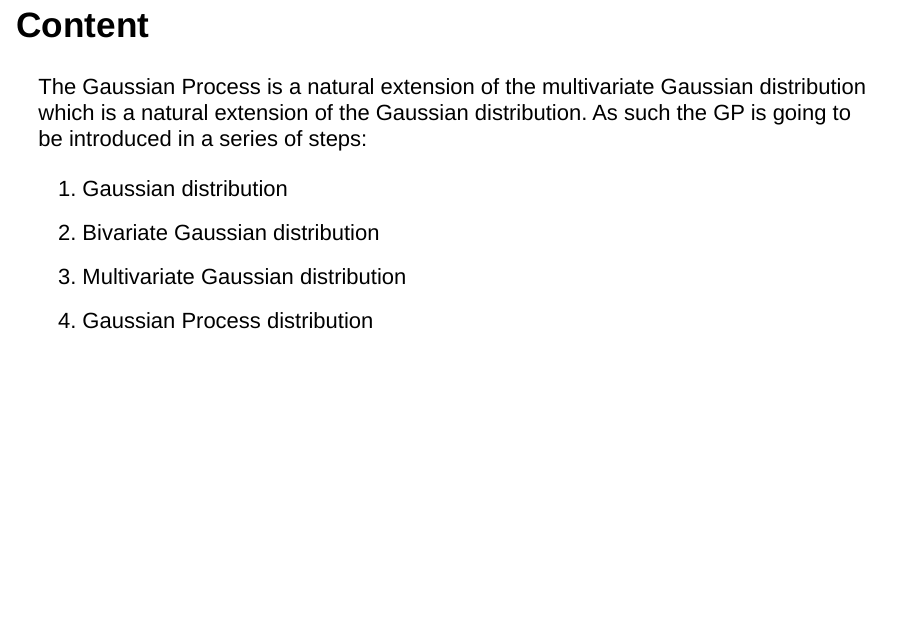
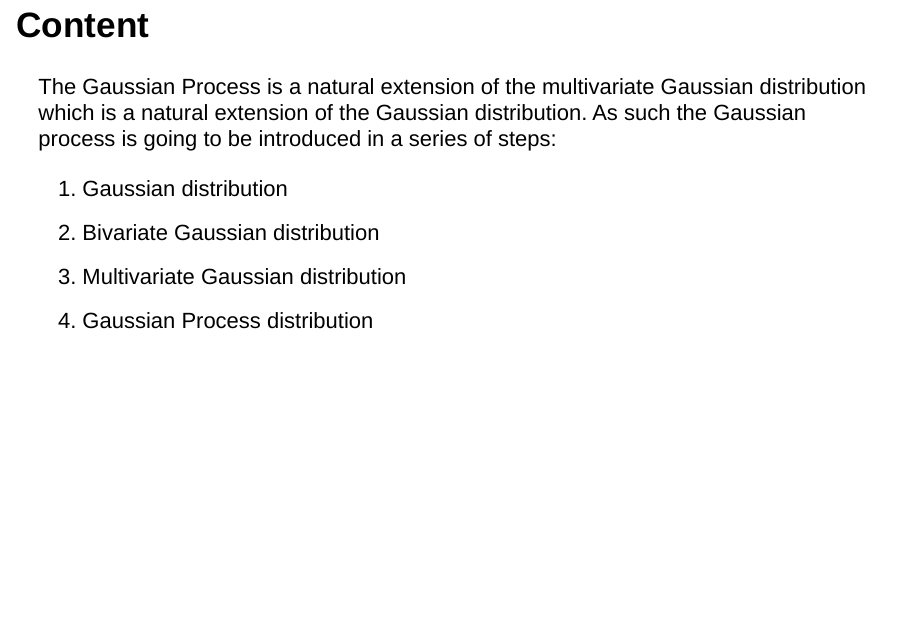
Before and after one commit to mt-edwards/gaussian-process, an R Markdown document (index.Rmd): page 2 of 27. Rendered offline with R 4.5, knitr and Pandoc, with nearby package versions; drawn as Slidy slides in place of the format the file asks for; code that draws random numbers runs with fixed seeds of ours.

Commit message:
corrected spelling and updated .gitignore file

```diff
--- a/index.Rmd
+++ b/index.Rmd
@@ -13,7 +13,7 @@ library(mvtnorm)
 
 ## Content
 
-The Gaussian Process is a natural extension of the multivariate Gaussian distribution which is a natural extension of the Gaussian distribution. As such the GP is going to be introduced in a series of steps:
+The Gaussian Process is a natural extension of the multivariate Gaussian distribution which is a natural extension of the Gaussian distribution. As such the Gaussian process is going to be introduced in a series of steps:
 
 1. Gaussian distribution
 2. Bivariate Gaussian distribution
```
Also changed, not shown: README.md (deleted), 1 other file.
